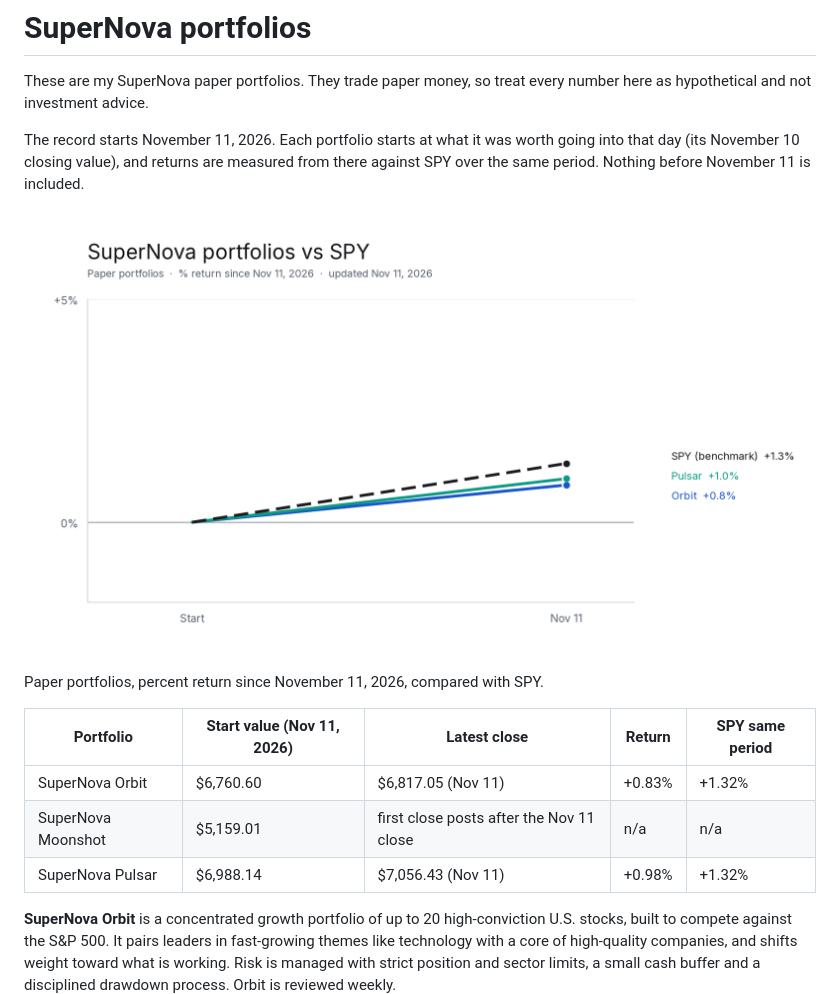
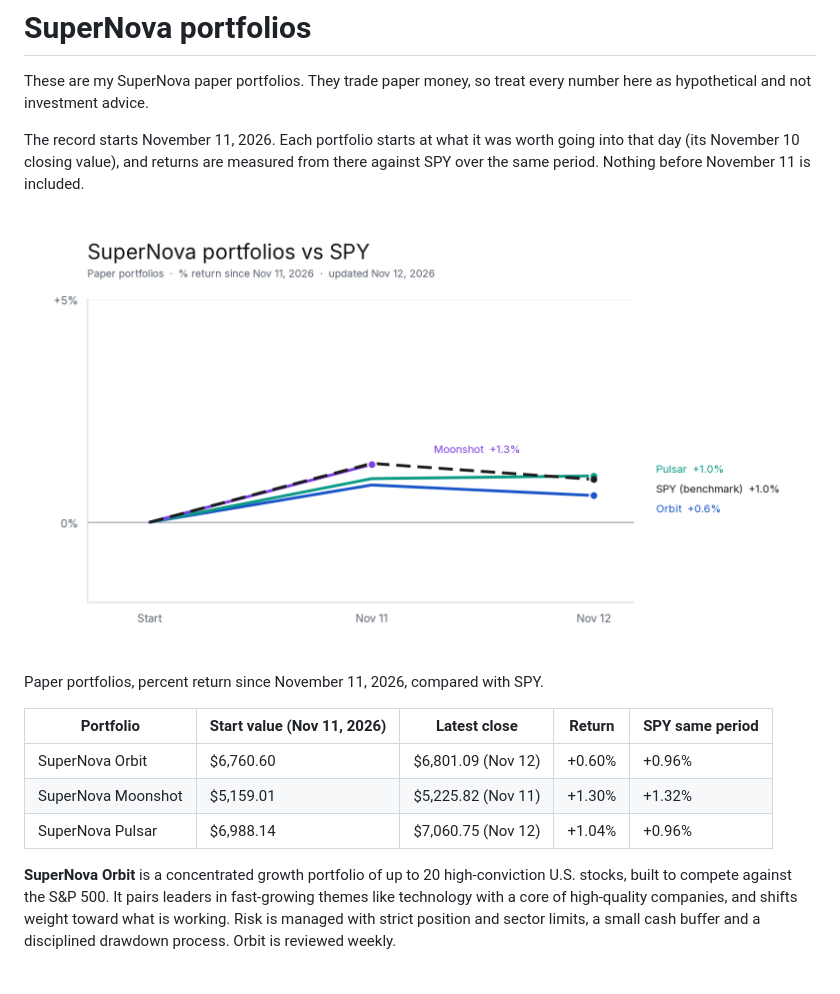
Before and after one commit to Yelafox1/supernova-portfolios, a Markdown page: README.md, the part around the change. Rendered like a GitHub page; pictures changed too: chart.png; blank space fills up the shorter version.

Commit message:
Update for 2026-11-12

```diff
--- a/README.md
+++ b/README.md
@@ -10,9 +10,9 @@ Paper portfolios, percent return since November 11, 2026, compared with SPY.
 
 | Portfolio | Start value (Nov 11, 2026) | Latest close | Return | SPY same period |
 |---|---|---|---|---|
-| SuperNova Orbit | $6,760.60 | $6,817.05 (Nov 11) | +0.83% | +1.32% |
-| SuperNova Moonshot | $5,159.01 | first close posts after the Nov 11 close | n/a | n/a |
-| SuperNova Pulsar | $6,988.14 | $7,056.43 (Nov 11) | +0.98% | +1.32% |
+| SuperNova Orbit | $6,760.60 | $6,801.09 (Nov 12) | +0.60% | +0.96% |
+| SuperNova Moonshot | $5,159.01 | $5,225.82 (Nov 11) | +1.30% | +1.32% |
+| SuperNova Pulsar | $6,988.14 | $7,060.75 (Nov 12) | +1.04% | +0.96% |
 
 **SuperNova Orbit** is a concentrated growth portfolio of up to 20 high-conviction U.S. stocks, built to compete against the S&P 500. It pairs leaders in fast-growing themes like technology with a core of high-quality companies, and shifts weight toward what is working. Risk is managed with strict position and sector limits, a small cash buffer and a disciplined drawdown process. Orbit is reviewed weekly.
 
```
Also changed, not shown: 8 other files.
